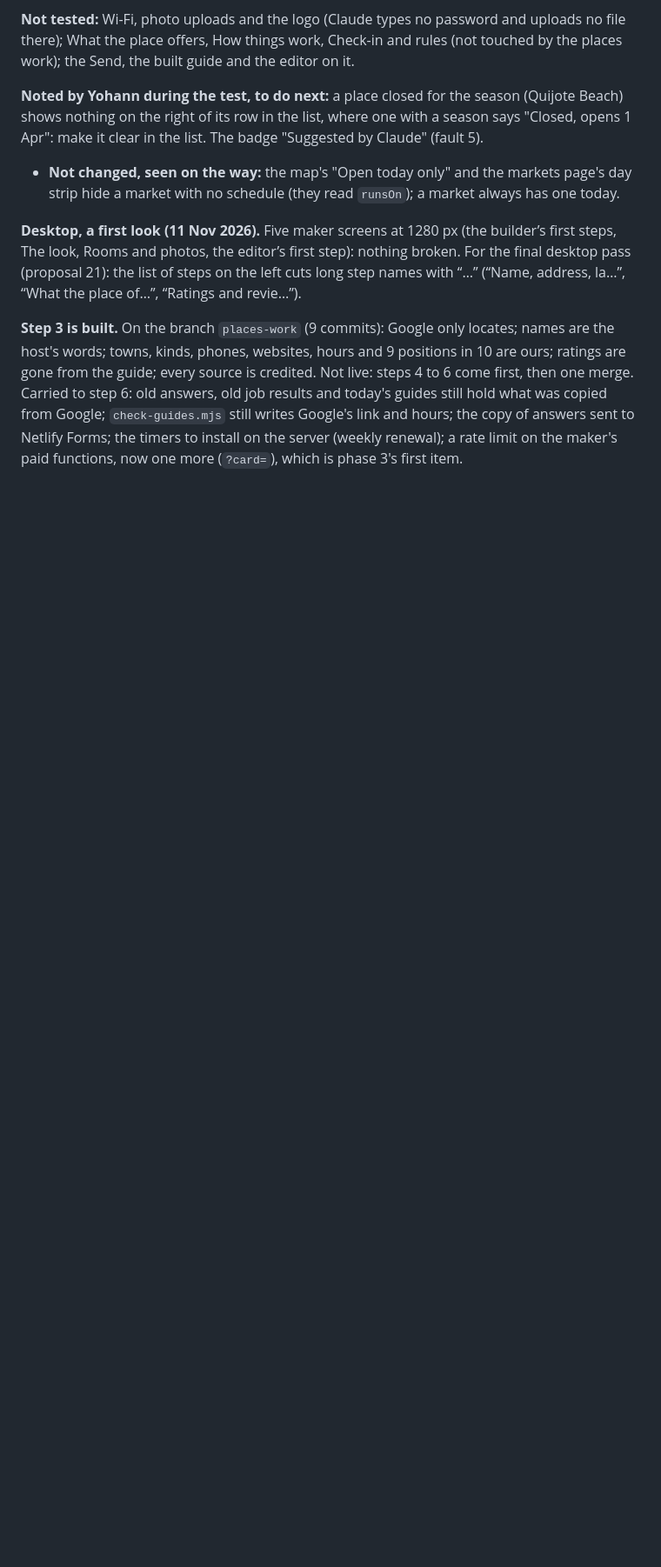
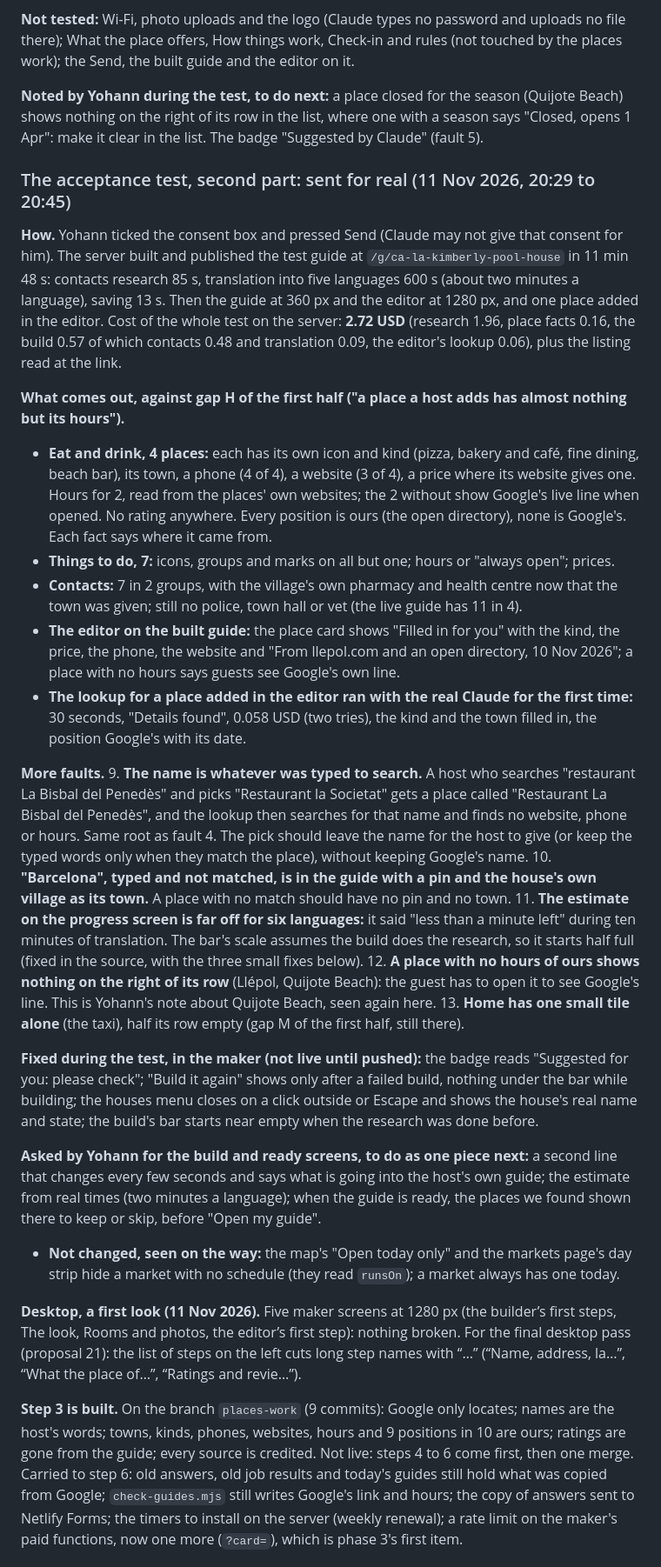
Before and after one commit to ybensadoun/guest-guides, a Markdown page: docs/plan-ca-la-kimberly-through-the-maker.md, the part around the change. Shown at 87% size. Rendered like a GitHub page; blank space fills up the shorter version.

Commit message:
Plan: the acceptance test, second part (sent for real), and what it found
Co-Authored-By: Claude <noreply@anthropic.com>

```diff
--- a/docs/plan-ca-la-kimberly-through-the-maker.md
+++ b/docs/plan-ca-la-kimberly-through-the-maker.md
@@ -400,6 +400,27 @@ Left for the maker's side of 3d: researched cards in the deck no longer get a ph
 **Not tested:** Wi-Fi, photo uploads and the logo (Claude types no password and uploads no file there); What the place offers, How things work, Check-in and rules (not touched by the places work); the Send, the built guide and the editor on it.
 
 **Noted by Yohann during the test, to do next:** a place closed for the season (Quijote Beach) shows nothing on the right of its row in the list, where one with a season says "Closed, opens 1 Apr": make it clear in the list. The badge "Suggested by Claude" (fault 5).
+
+### The acceptance test, second part: sent for real (11 Nov 2026, 20:29 to 20:45)
+**How.** Yohann ticked the consent box and pressed Send (Claude may not give that consent for him). The server built and published the test guide at `/g/ca-la-kimberly-pool-house` in 11 min 48 s: contacts research 85 s, translation into five languages 600 s (about two minutes a language), saving 13 s. Then the guide at 360 px and the editor at 1280 px, and one place added in the editor. Cost of the whole test on the server: **2.72 USD** (research 1.96, place facts 0.16, the build 0.57 of which contacts 0.48 and translation 0.09, the editor's lookup 0.06), plus the listing read at the link.
+
+**What comes out, against gap H of the first half ("a place a host adds has almost nothing but its hours").**
+- **Eat and drink, 4 places:** each has its own icon and kind (pizza, bakery and café, fine dining, beach bar), its town, a phone (4 of 4), a website (3 of 4), a price where its website gives one. Hours for 2, read from the places' own websites; the 2 without show Google's live line when opened. No rating anywhere. Every position is ours (the open directory), none is Google's. Each fact says where it came from.
+- **Things to do, 7:** icons, groups and marks on all but one; hours or "always open"; prices.
+- **Contacts:** 7 in 2 groups, with the village's own pharmacy and health centre now that the town was given; still no police, town hall or vet (the live guide has 11 in 4).
+- **The editor on the built guide:** the place card shows "Filled in for you" with the kind, the price, the phone, the website and "From llepol.com and an open directory, 10 Nov 2026"; a place with no hours says guests see Google's own line.
+- **The lookup for a place added in the editor ran with the real Claude for the first time:** 30 seconds, "Details found", 0.058 USD (two tries), the kind and the town filled in, the position Google's with its date.
+
+**More faults.**
+9. **The name is whatever was typed to search.** A host who searches "restaurant La Bisbal del Penedès" and picks "Restaurant la Societat" gets a place called "Restaurant La Bisbal del Penedès", and the lookup then searches for that name and finds no website, phone or hours. Same root as fault 4. The pick should leave the name for the host to give (or keep the typed words only when they match the place), without keeping Google's name.
+10. **"Barcelona", typed and not matched, is in the guide with a pin and the house's own village as its town.** A place with no match should have no pin and no town.
+11. **The estimate on the progress screen is far off for six languages:** it said "less than a minute left" during ten minutes of translation. The bar's scale assumes the build does the research, so it starts half full (fixed in the source, with the three small fixes below).
+12. **A place with no hours of ours shows nothing on the right of its row** (Llépol, Quijote Beach): the guest has to open it to see Google's line. This is Yohann's note about Quijote Beach, seen again here.
+13. **Home has one small tile alone** (the taxi), half its row empty (gap M of the first half, still there).
+
+**Fixed during the test, in the maker (not live until pushed):** the badge reads "Suggested for you: please check"; "Build it again" shows only after a failed build, nothing under the bar while building; the houses menu closes on a click outside or Escape and shows the house's real name and state; the build's bar starts near empty when the research was done before.
+
+**Asked by Yohann for the build and ready screens, to do as one piece next:** a second line that changes every few seconds and says what is going into the host's own guide; the estimate from real times (two minutes a language); when the guide is ready, the places we found shown there to keep or skip, before "Open my guide".
 - **Not changed, seen on the way:** the map's "Open today only" and the markets page's day strip hide a market with no schedule (they read `runsOn`); a market always has one today.
 
 **Desktop, a first look (11 Nov 2026).** Five maker screens at 1280 px (the builder’s first steps, The look, Rooms and photos, the editor’s first step): nothing broken. For the final desktop pass (proposal 21): the list of steps on the left cuts long step names with “…” (“Name, address, la…”, “What the place of…”, “Ratings and revie…”).
```
